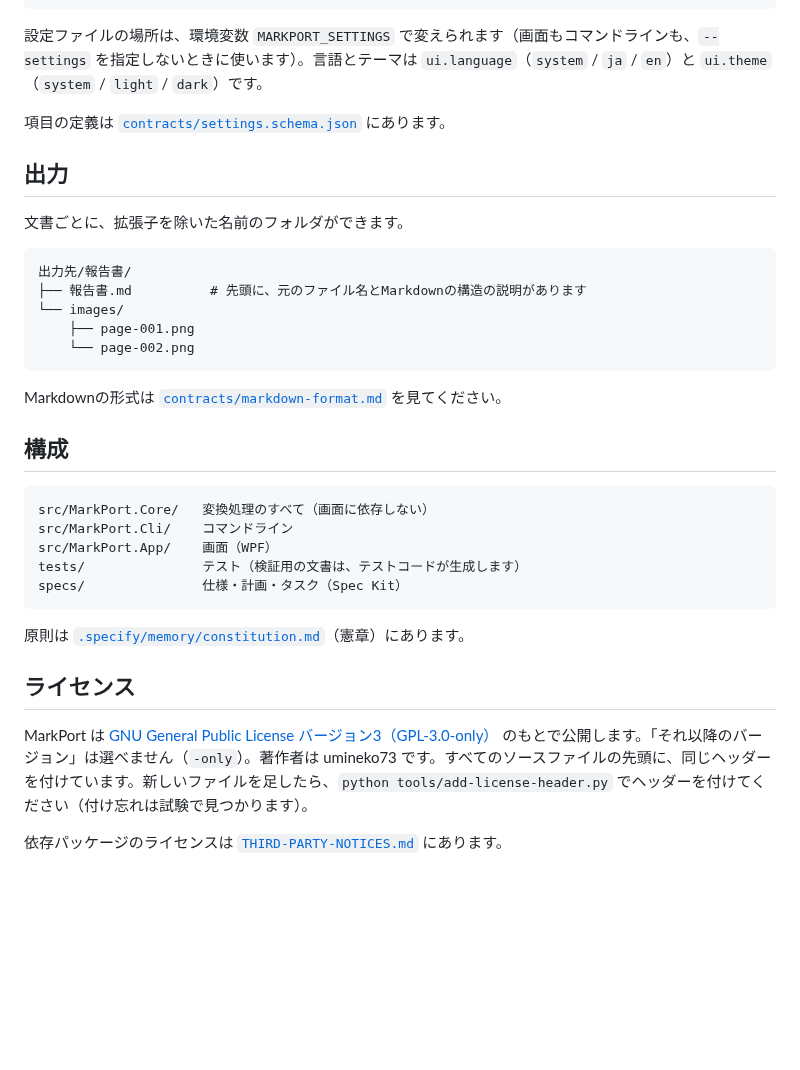
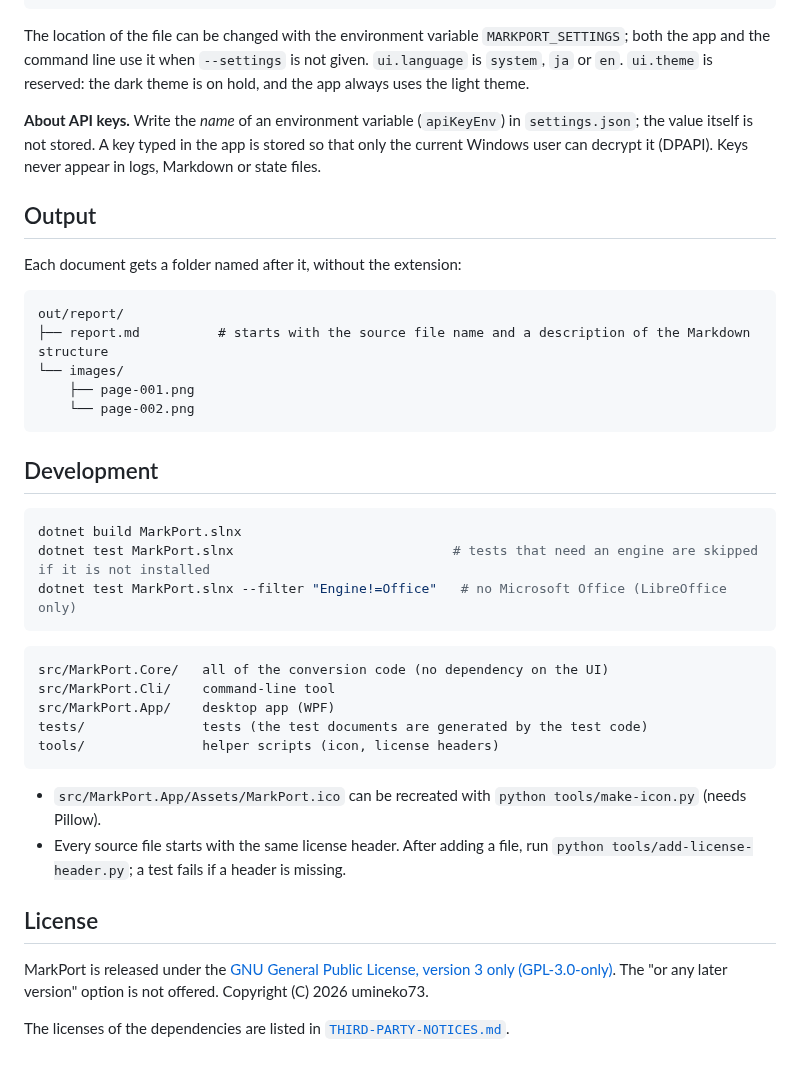
Before and after one commit to umineko73/MarkPortO, a Markdown page: README.md, the part around one of its changes. Rendered like a GitHub page; blank space fills up the shorter version.

````diff
--- a/README.md
+++ b/README.md
@@ -85,38 +102,43 @@ dotnet run --project src/MarkPort.App
 }
 ```
 
-設定ファイルの場所は、環境変数 `MARKPORT_SETTINGS` で変えられます（画面もコマンドラインも、`--settings` を指定しないときに使います）。言語とテーマは `ui.language`（`system` / `ja` / `en`）と `ui.theme`（`system` / `light` / `dark`）です。
+The location of the file can be changed with the environment variable `MARKPORT_SETTINGS`; both the app and the command line use it when `--settings` is not given. `ui.language` is `system`, `ja` or `en`. `ui.theme` is reserved: the dark theme is on hold, and the app always uses the light theme.
 
-項目の定義は [`contracts/settings.schema.json`](specs/001-office-to-markdown/contracts/settings.schema.json) にあります。
+**About API keys.** Write the *name* of an environment variable (`apiKeyEnv`) in `settings.json`; the value itself is not stored. A key typed in the app is stored so that only the current Windows user can decrypt it (DPAPI). Keys never appear in logs, Markdown or state files.
 
-## 出力
+## Output
 
-文書ごとに、拡張子を除いた名前のフォルダができます。
+Each document gets a folder named after it, without the extension:
 
 ```text
-出力先/報告書/
-├── 報告書.md          # 先頭に、元のファイル名とMarkdownの構造の説明があります
+out/report/
+├── report.md          # starts with the source file name and a description of the Markdown structure
 └── images/
     ├── page-001.png
     └── page-002.png
 ```
 
-Markdownの形式は [`contracts/markdown-format.md`](specs/001-office-to-markdown/contracts/markdown-format.md) を見てください。
+## Development
 
-## 構成
+```powershell
+dotnet build MarkPort.slnx
+dotnet test MarkPort.slnx                            # tests that need an engine are skipped if it is not installed
+dotnet test MarkPort.slnx --filter "Engine!=Office"   # no Microsoft Office (LibreOffice only)
+```
 
 ```text
-src/MarkPort.Core/   変換処理のすべて（画面に依存しない）
-src/MarkPort.Cli/    コマンドライン
-src/MarkPort.App/    画面（WPF）
-tests/               テスト（検証用の文書は、テストコードが生成します）
-specs/               仕様・計画・タスク（Spec Kit）
+src/MarkPort.Core/   all of the conversion code (no dependency on the UI)
+src/MarkPort.Cli/    command-line tool
+src/MarkPort.App/    desktop app (WPF)
+tests/               tests (the test documents are generated by the test code)
+tools/               helper scripts (icon, license headers)
 ```
 
-原則は [`.specify/memory/constitution.md`](.specify/memory/constitution.md)（憲章）にあります。
+- `src/MarkPort.App/Assets/MarkPort.ico` can be recreated with `python tools/make-icon.py` (needs Pillow).
+- Every source file starts with the same license header. After adding a file, run `python tools/add-license-header.py`; a test fails if a header is missing.
 
-## ライセンス
+## License
 
-MarkPort は [GNU General Public License バージョン3（GPL-3.0-only）](LICENSE) のもとで公開します。「それ以降のバージョン」は選べません（`-only`）。著作者は umineko73 です。すべてのソースファイルの先頭に、同じヘッダーを付けています。新しいファイルを足したら、`python tools/add-license-header.py` でヘッダーを付けてください（付け忘れは試験で見つかります）。
+MarkPort is released under the [GNU General Public License, version 3 only (GPL-3.0-only)](LICENSE). The "or any later version" option is not offered. Copyright (C) 2026 umineko73.
 
-依存パッケージのライセンスは [`THIRD-PARTY-NOTICES.md`](THIRD-PARTY-NOTICES.md) にあります。
+The licenses of the dependencies are listed in [`THIRD-PARTY-NOTICES.md`](THIRD-PARTY-NOTICES.md).
````
Also changed, not shown: other parts of README.md (+65 -48 lines), README.ja.md (added, +150 -0 lines), docs/images/main-window.ja.png (added), docs/images/main-window.png (added), 2 other files.
